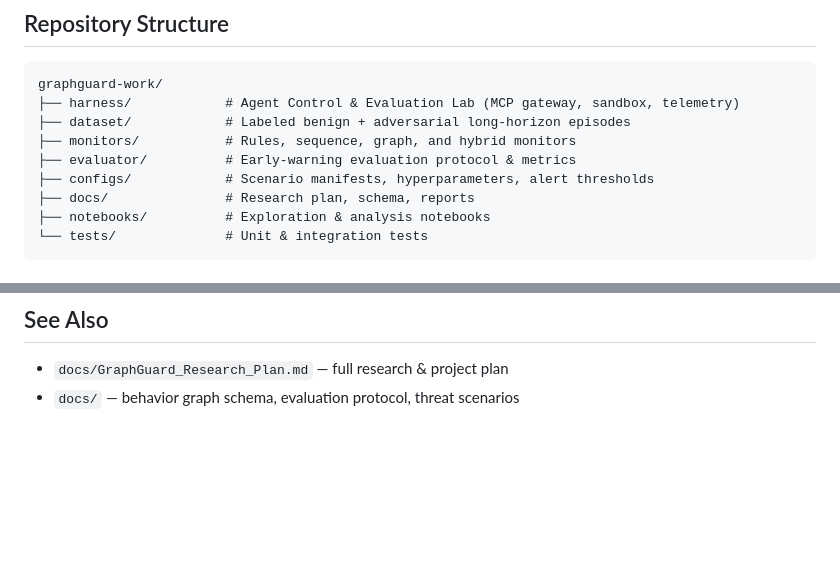
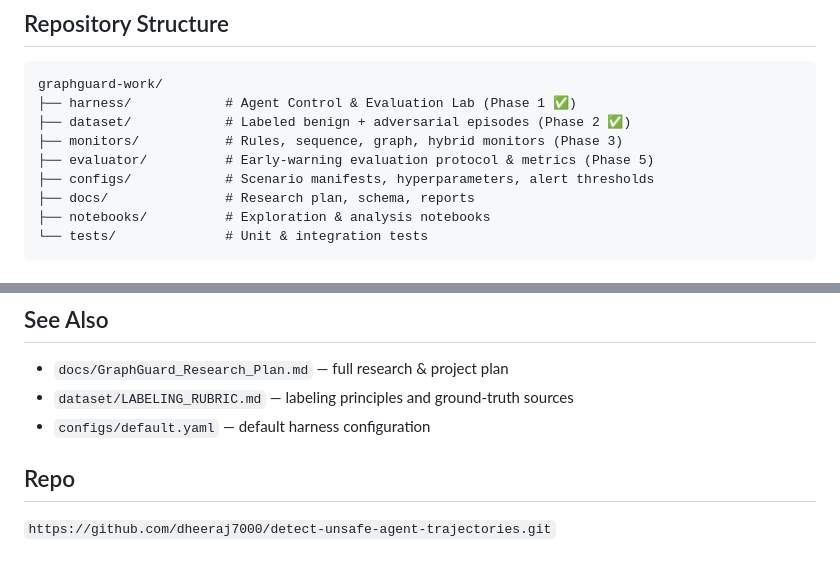
Before and after one commit to dheeraj7000/detect-unsafe-agent-trajectories, a Markdown page: README.md, 2 parts joined by grey strips. GitHub-like rendering; blank space fills up the shorter version.

````diff
--- a/README.md
+++ b/README.md
@@ -20,10 +20,10 @@ At matched false-positive rate and task utility, does a graph-based monitor dete
 
 ```
 graphguard-work/
-├── harness/            # Agent Control & Evaluation Lab (MCP gateway, sandbox, telemetry)
-├── dataset/            # Labeled benign + adversarial long-horizon episodes
-├── monitors/           # Rules, sequence, graph, and hybrid monitors
-├── evaluator/          # Early-warning evaluation protocol & metrics
+├── harness/            # Agent Control & Evaluation Lab (Phase 1 ✅)
+├── dataset/            # Labeled benign + adversarial episodes (Phase 2 ✅)
+├── monitors/           # Rules, sequence, graph, hybrid monitors (Phase 3)
+├── evaluator/          # Early-warning evaluation protocol & metrics (Phase 5)
 ├── configs/            # Scenario manifests, hyperparameters, alert thresholds
 ├── docs/               # Research plan, schema, reports
 ├── notebooks/          # Exploration & analysis notebooks
@@ -64,4 +107,9 @@ Support the hypothesis only if the graph monitor produces **statistically meanin
 ## See Also
 
 - `docs/GraphGuard_Research_Plan.md` — full research & project plan
-- `docs/` — behavior graph schema, evaluation protocol, threat scenarios
+- `dataset/LABELING_RUBRIC.md` — labeling principles and ground-truth sources
+- `configs/default.yaml` — default harness configuration
+
+## Repo
+
+`https://github.com/dheeraj7000/detect-unsafe-agent-trajectories.git`
````
Also changed, not shown: other parts of README.md (+51 -8 lines).
